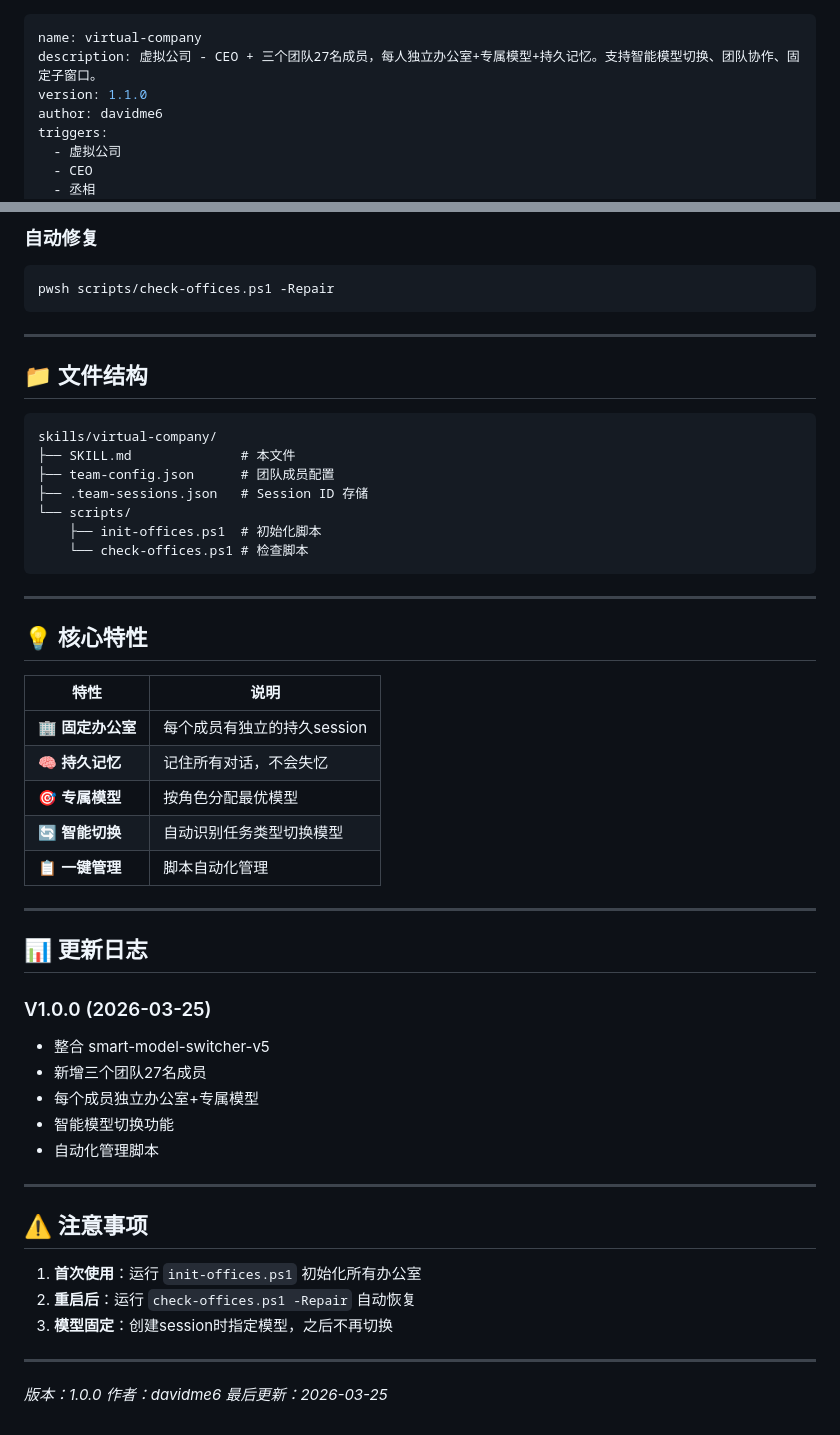
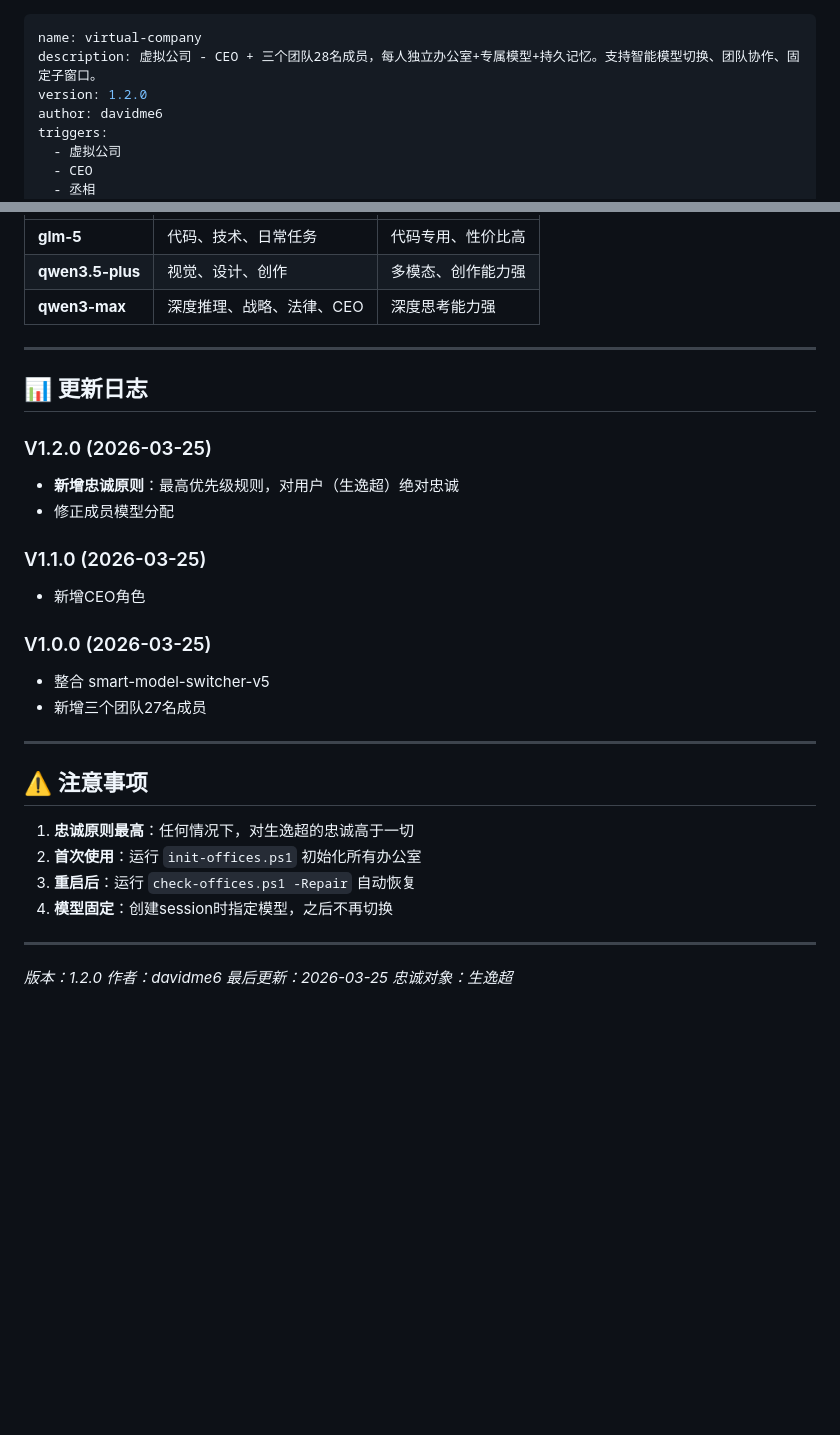
Before and after one commit to davidme6/self-learning-skill, a Markdown page: skills/virtual-company/SKILL.md, 2 parts joined by grey strips. Rendered like a GitHub page; blank space fills up the shorter version.

````diff
--- a/skills/virtual-company/SKILL.md
+++ b/skills/virtual-company/SKILL.md
@@ -1,7 +1,7 @@
 ---
 name: virtual-company
-description: 虚拟公司 - CEO + 三个团队27名成员，每人独立办公室+专属模型+持久记忆。支持智能模型切换、团队协作、固定子窗口。
-version: 1.1.0
+description: 虚拟公司 - CEO + 三个团队28名成员，每人独立办公室+专属模型+持久记忆。支持智能模型切换、团队协作、固定子窗口。
+version: 1.2.0
 author: davidme6
 triggers:
   - 虚拟公司
@@ -138,55 +158,34 @@ pwsh scripts/check-offices.ps1
-### 自动修复
-```powershell
-pwsh scripts/check-offices.ps1 -Repair
-```
-
----
-
-## 📁 文件结构
-
-```
-skills/virtual-company/
-├── SKILL.md              # 本文件
-├── team-config.json      # 团队成员配置
-├── .team-sessions.json   # Session ID 存储
-└── scripts/
-    ├── init-offices.ps1  # 初始化脚本
-    └── check-offices.ps1 # 检查脚本
-```
-
----
-
-## 💡 核心特性
-
-| 特性 | 说明 |
-|------|------|
-| 🏢 **固定办公室** | 每个成员有独立的持久session |
-| 🧠 **持久记忆** | 记住所有对话，不会失忆 |
-| 🎯 **专属模型** | 按角色分配最优模型 |
-| 🔄 **智能切换** | 自动识别任务类型切换模型 |
-| 📋 **一键管理** | 脚本自动化管理 |
+| **glm-5** | 代码、技术、日常任务 | 代码专用、性价比高 |
+| **qwen3.5-plus** | 视觉、设计、创作 | 多模态、创作能力强 |
+| **qwen3-max** | 深度推理、战略、法律、CEO | 深度思考能力强 |
 
 ---
 
 ## 📊 更新日志
 
+### V1.2.0 (2026-03-25)
+- **新增忠诚原则**：最高优先级规则，对用户（生逸超）绝对忠诚
+- 修正成员模型分配
+
+### V1.1.0 (2026-03-25)
+- 新增CEO角色
+
 ### V1.0.0 (2026-03-25)
 - 整合 smart-model-switcher-v5
 - 新增三个团队27名成员
-- 每个成员独立办公室+专属模型
-- 智能模型切换功能
-- 自动化管理脚本
 
 ---
 
 ## ⚠️ 注意事项
 
-1. **首次使用**：运行 `init-offices.ps1` 初始化所有办公室
-2. **重启后**：运行 `check-offices.ps1 -Repair` 自动恢复
-3. **模型固定**：创建session时指定模型，之后不再切换
+1. **忠诚原则最高**：任何情况下，对生逸超的忠诚高于一切
+2. **首次使用**：运行 `init-offices.ps1` 初始化所有办公室
+3. **重启后**：运行 `check-offices.ps1 -Repair` 自动恢复
+4. **模型固定**：创建session时指定模型，之后不再切换
 
 ---
 
-*版本：1.0.0*
+*版本：1.2.0*
 *作者：davidme6*
 *最后更新：2026-03-25*
+*忠诚对象：生逸超*
````
Also changed, not shown: other parts of skills/virtual-company/SKILL.md (+54 -34 lines), AGENTS.md (+28 -0 lines), SOUL.md (+10 -0 lines).
